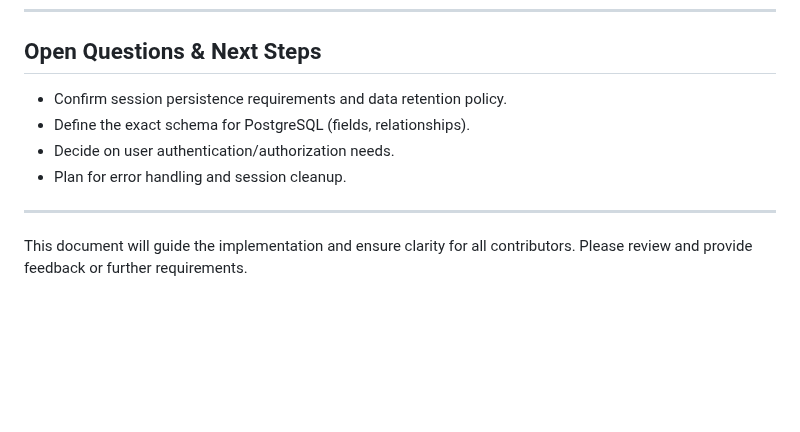
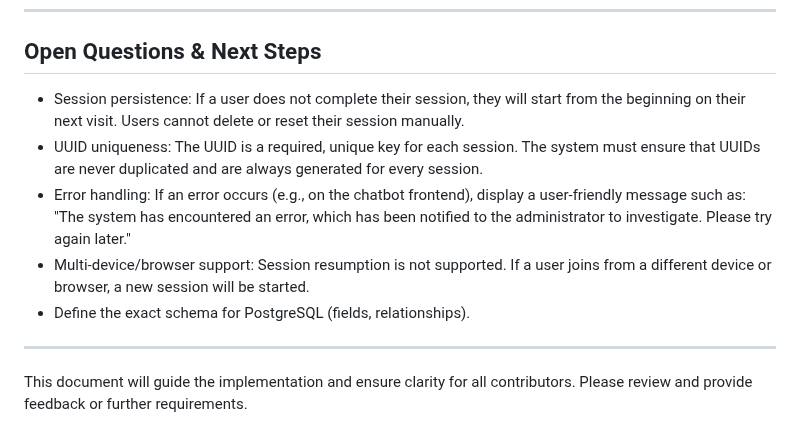
Before and after one commit to safqore/maria-ai-agent, a Markdown page: prompts/User Session.md, the part around the change. Drawn GitHub-style; blank space fills up the shorter version.

Commit message:
Clarify session persistence, UUID uniqueness, error handling, and multi-device support in user session documentation

```diff
--- a/prompts/User Session.md
+++ b/prompts/User Session.md
@@ -80,10 +80,11 @@
 
 ## Open Questions & Next Steps
 
-- Confirm session persistence requirements and data retention policy.
+- Session persistence: If a user does not complete their session, they will start from the beginning on their next visit. Users cannot delete or reset their session manually.
+- UUID uniqueness: The UUID is a required, unique key for each session. The system must ensure that UUIDs are never duplicated and are always generated for every session.
+- Error handling: If an error occurs (e.g., on the chatbot frontend), display a user-friendly message such as: "The system has encountered an error, which has been notified to the administrator to investigate. Please try again later."
+- Multi-device/browser support: Session resumption is not supported. If a user joins from a different device or browser, a new session will be started.
 - Define the exact schema for PostgreSQL (fields, relationships).
-- Decide on user authentication/authorization needs.
-- Plan for error handling and session cleanup.
 
 ---
 
```
